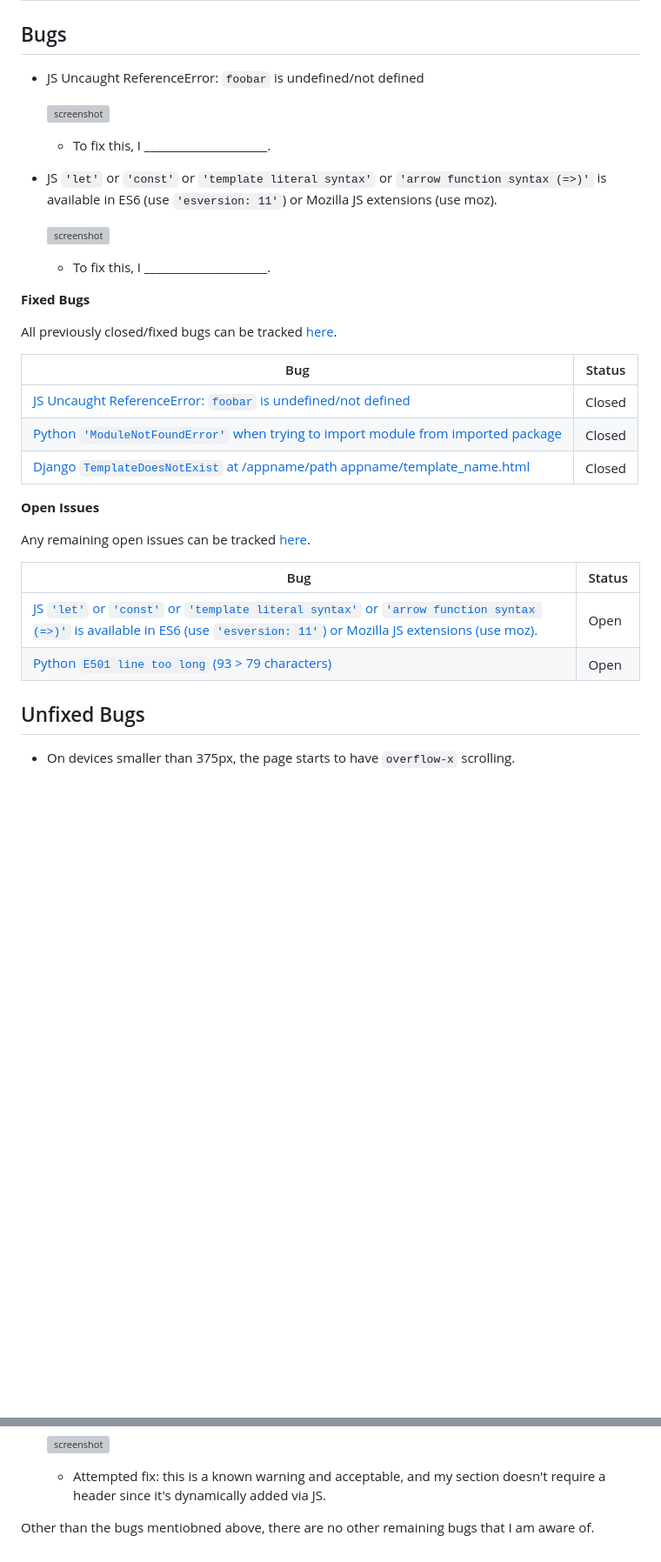
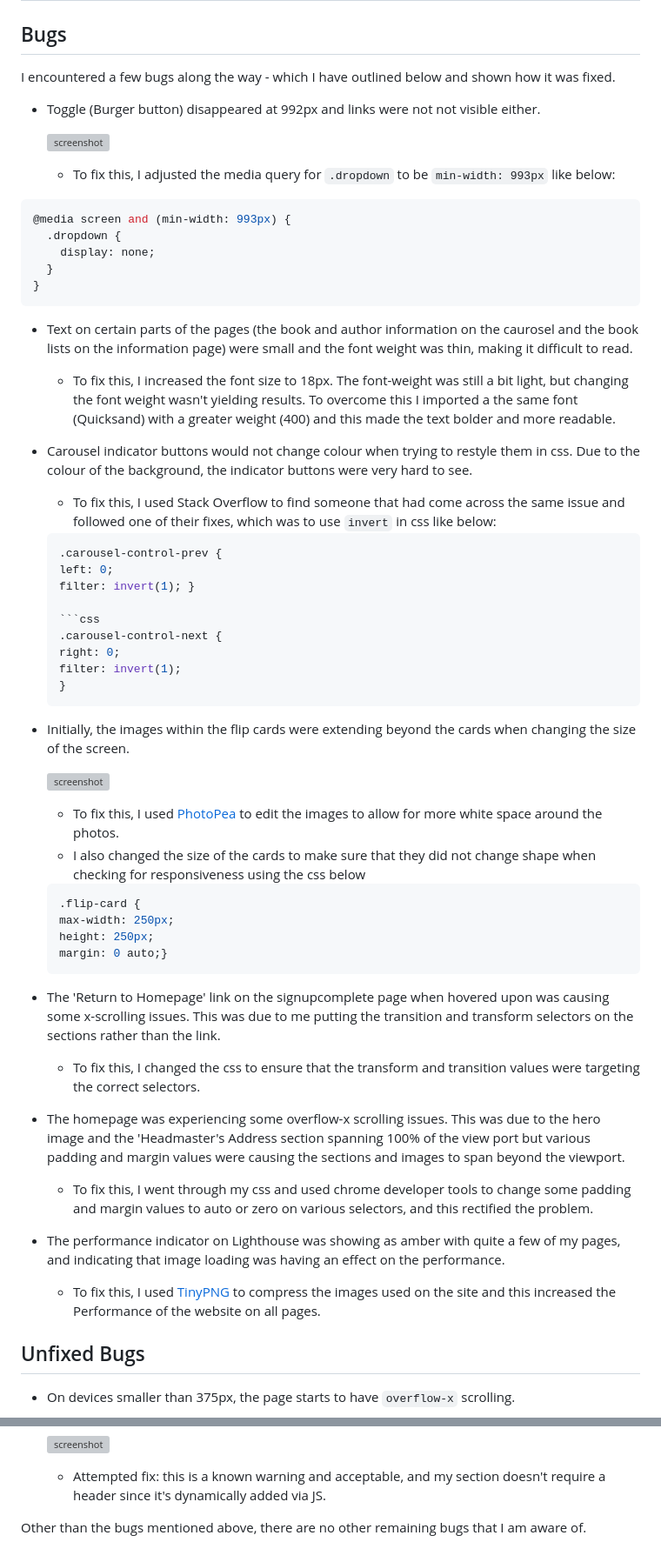
Before and after one commit to D3lyth/milestone-project-1, a Markdown page: TESTING.md, 2 parts joined by grey strips. Shown at 87% size. Drawn GitHub-style; blank space fills up the shorter version; grey boxes are pictures that could not be loaded.

Commit message:
Document bugs encountered

````diff
--- a/TESTING.md
+++ b/TESTING.md
@@ -78,36 +78,66 @@ I've tested my deployed project using the Lighthouse Audit tool to check for any
 
 ## Bugs
 
-- JS Uncaught ReferenceError: `foobar` is undefined/not defined
+I encountered a few bugs along the way - which I have outlined below and shown how it was fixed.
+
+- Toggle (Burger button) disappeared at 992px and links were not not visible either.
 
     ![screenshot](documentation/bug01.png)
 
-    - To fix this, I _____________________.
+    - To fix this, I adjusted the media query for `.dropdown` to be `min-width: 993px` like below:
 
-- JS `'let'` or `'const'` or `'template literal syntax'` or `'arrow function syntax (=>)'` is available in ES6 (use `'esversion: 11'`) or Mozilla JS extensions (use moz).
+```css
+@media screen and (min-width: 993px) {
+  .dropdown {
+    display: none;
+  }
+}
+```
+
+- Text on certain parts of the pages (the book and author information on the caurosel and the book lists on the information page) were small and the font weight was thin, making it difficult to read.
+
+    - To fix this, I increased the font size to 18px. The font-weight was still a bit light, but changing the font weight wasn't yielding results. To overcome this I imported a the same font (Quicksand) with a greater weight (400) and this made the text bolder and more readable.
+
+- Carousel indicator buttons would not change colour when trying to restyle them in css. Due to the colour of the background, the indicator buttons were very hard to see.
+
+    - To fix this, I used Stack Overflow to find someone that had come across the same issue and followed one of their fixes, which was to use `invert` in css like below:
+
+    ```css
+    .carousel-control-prev {
+  left: 0;
+  filter: invert(1); }
+
+    ```css
+    .carousel-control-next {
+    right: 0;
+    filter: invert(1);
+    }
+    ```
+- Initially, the images within the flip cards were extending beyond the cards when changing the size of the screen.
 
     ![screenshot](documentation/bug02.png)
 
-    - To fix this, I _____________________.
+    - To fix this, I used [PhotoPea](https://www.photopea.com) to edit the images to allow for more white space around the photos.
+    - I also changed the size of the cards to make sure that they did not change shape when checking for responsiveness using the css below
 
-**Fixed Bugs**
+    ```css
+    .flip-card {
+  max-width: 250px;
+  height: 250px;
+  margin: 0 auto;}
+  ```
 
-All previously closed/fixed bugs can be tracked [here](https://github.com/D3lyth/milestone-project-1/issues?q=is%3Aissue+is%3Aclosed).
+- The 'Return to Homepage' link on the signupcomplete page when hovered upon was causing some x-scrolling issues. This was due to me putting the transition and transform selectors on the sections rather than the link.
 
-| Bug | Status |
-| --- | --- |
-| [JS Uncaught ReferenceError: `foobar` is undefined/not defined](https://github.com/D3lyth/milestone-project-1/issues/1) | Closed |
-| [Python `'ModuleNotFoundError'` when trying to import module from imported package](https://github.com/D3lyth/milestone-project-1/issues/2) | Closed |
-| [Django `TemplateDoesNotExist` at /appname/path appname/template_name.html](https://github.com/D3lyth/milestone-project-1/issues/3) | Closed |
+    - To fix this, I changed the css to ensure that the transform and transition values were targeting the correct selectors.
 
-**Open Issues**
+- The homepage was experiencing some overflow-x scrolling issues. This was due to the hero image and the 'Headmaster's Address section spanning 100% of the view port but various padding and margin values were causing the sections and images to span beyond the viewport.
 
-Any remaining open issues can be tracked [here](https://github.com/D3lyth/milestone-project-1/issues).
+    - To fix this, I went through my css and used chrome developer tools to change some padding and margin values to auto or zero on various selectors, and this rectified the problem.
 
-| Bug | Status |
-| --- | --- |
-| [JS `'let'` or `'const'` or `'template literal syntax'` or `'arrow function syntax (=>)'` is available in ES6 (use `'esversion: 11'`) or Mozilla JS extensions (use moz).](https://github.com/D3lyth/milestone-project-1/issues/4) | Open |
-| [Python `E501 line too long` (93 > 79 characters)](https://github.com/D3lyth/milestone-project-1/issues/5) | Open |
+- The performance indicator on Lighthouse was showing as amber with quite a few of my pages, and indicating that image loading was having an effect on the performance.
+
+    - To fix this, I used [TinyPNG](https://tinypng.com) to compress the images used on the site and this increased the Performance of the website on all pages.
 
 ## Unfixed Bugs
 
@@ -125,4 +155,4 @@ Any remaining open issues can be tracked [here](https://github.com/D3lyth/milest
 
     - Attempted fix: this is a known warning and acceptable, and my section doesn't require a header since it's dynamically added via JS.
 
-Other than the bugs mentiobned above, there are no other remaining bugs that I am aware of.
+Other than the bugs mentioned above, there are no other remaining bugs that I am aware of.
````
